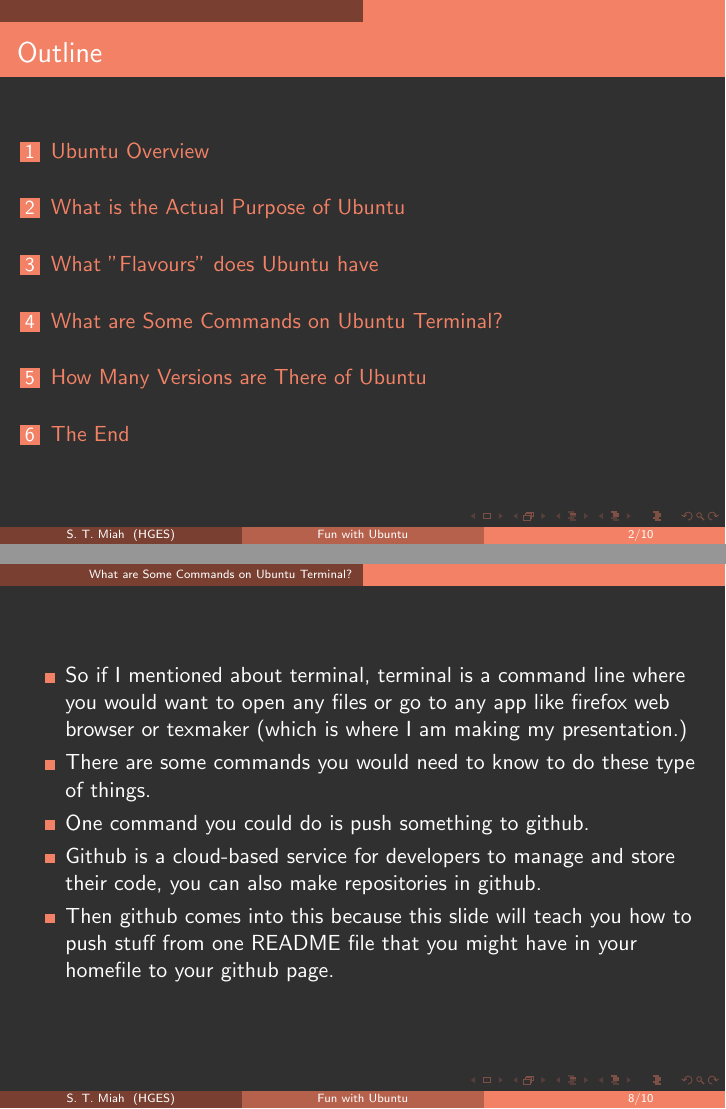
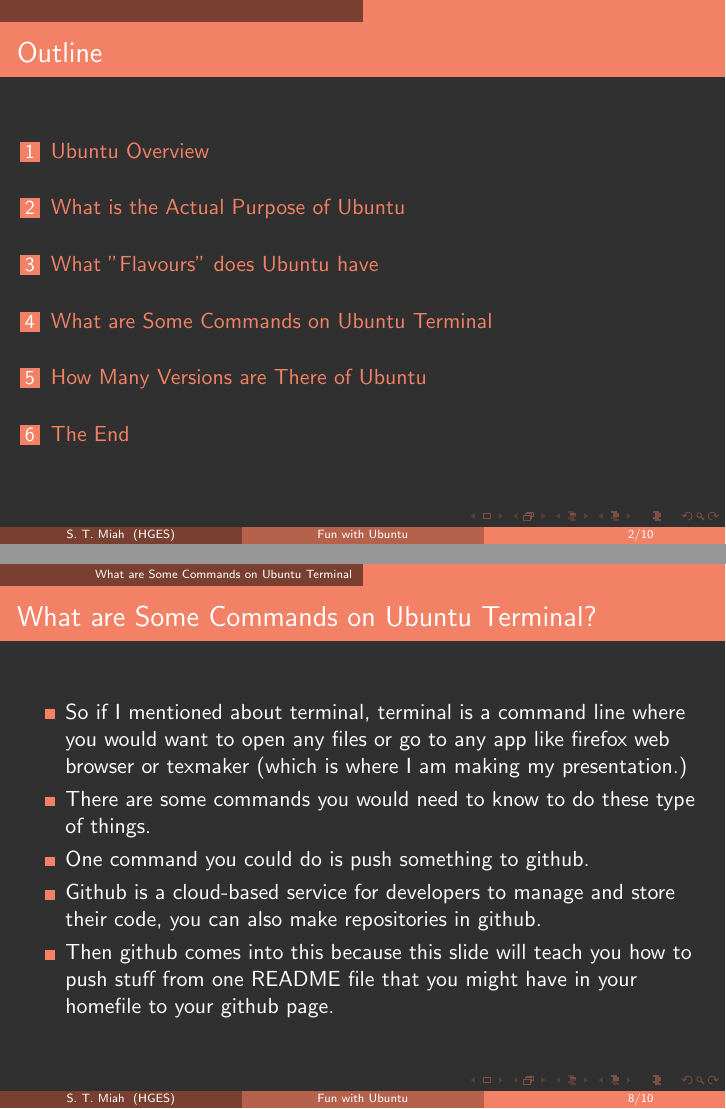
Before and after one commit to mahee-miah/myLearningTools, LaTeX slides (pres4-Ubuntu/main.tex): pages 2 and 8 of 10, joined at a grey line. Compiled offline with LaTeX, dvips and Ghostscript.

Commit message:
Modified three files

```diff
--- a/pres4-Ubuntu/main.tex
+++ b/pres4-Ubuntu/main.tex
@@ -101,8 +101,8 @@
 \end{frame}
 
 
-\section{What are Some Commands on Ubuntu Terminal?}
-\begin{frame}
+\section{What are Some Commands on Ubuntu Terminal}
+\begin{frame}{What are Some Commands on Ubuntu Terminal?}
 \begin{itemize}
 
 \item So if I mentioned about terminal, terminal is a command line where you would want to open any files or go to any app like firefox web browser or texmaker (which is where I am making my presentation.)
```
Also changed, not shown: pres4-Ubuntu/main.pdf.
